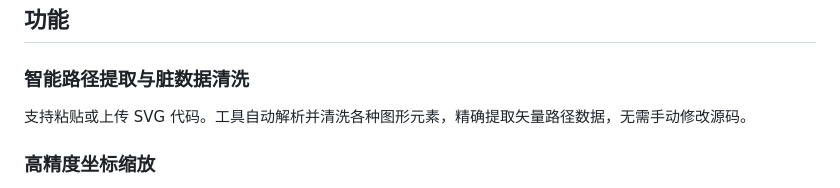
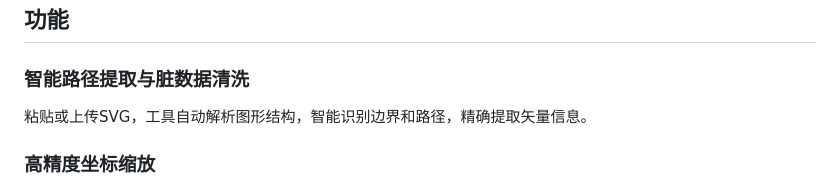
Before and after one commit to MontageSubs/svg-to-ass, a Markdown page: README.md, the part around the change. Rendered like a GitHub page.

```diff
--- a/README.md
+++ b/README.md
@@ -34,7 +34,7 @@
 ## 功能
 
 ### 智能路径提取与脏数据清洗
-支持粘贴或上传 SVG 代码。工具自动解析并清洗各种图形元素，精确提取矢量路径数据，无需手动修改源码。
+粘贴或上传SVG，工具自动解析图形结构，智能识别边界和路径，精确提取矢量信息。
 
 ### 高精度坐标缩放
 提供 **8x**（`\p4`）与 **16x**（`\p5`）两种高精度模式。通过对坐标进行预放大，从根本上解决 ASS/SSA 字幕 在 `\p1` 模式下小图形因整数精度不足而产生锯齿的问题，使转换后的图形边缘更平滑、更精致。
```
